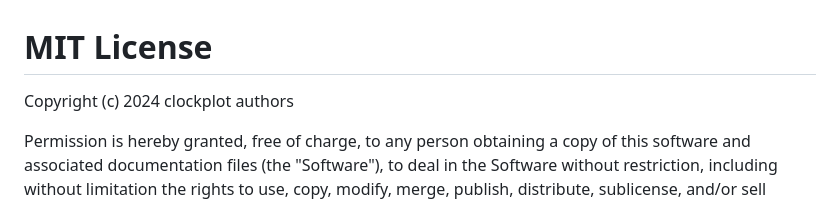
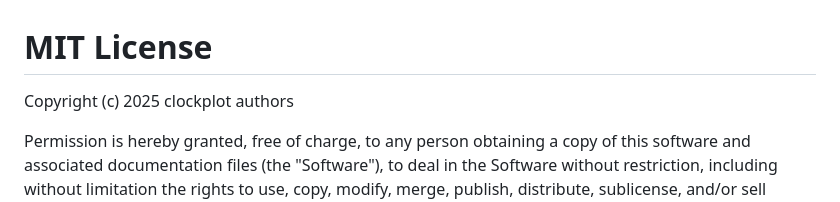
Before and after one commit to mahmudstat/clockplot, a Markdown page: LICENSE.md, the part around the change. Rendered like a GitHub page.

```diff
--- a/LICENSE.md
+++ b/LICENSE.md
@@ -1,6 +1,6 @@
 # MIT License
 
-Copyright (c) 2024 clockplot authors
+Copyright (c) 2025 clockplot authors
 
 Permission is hereby granted, free of charge, to any person obtaining a copy
 of this software and associated documentation files (the "Software"), to deal
```
Also changed, not shown: NEWS.md (+2 -0 lines), README.md (+28 -8 lines), man/figures/README-clock-chart-acdt-1.png (added), 7 other files.
